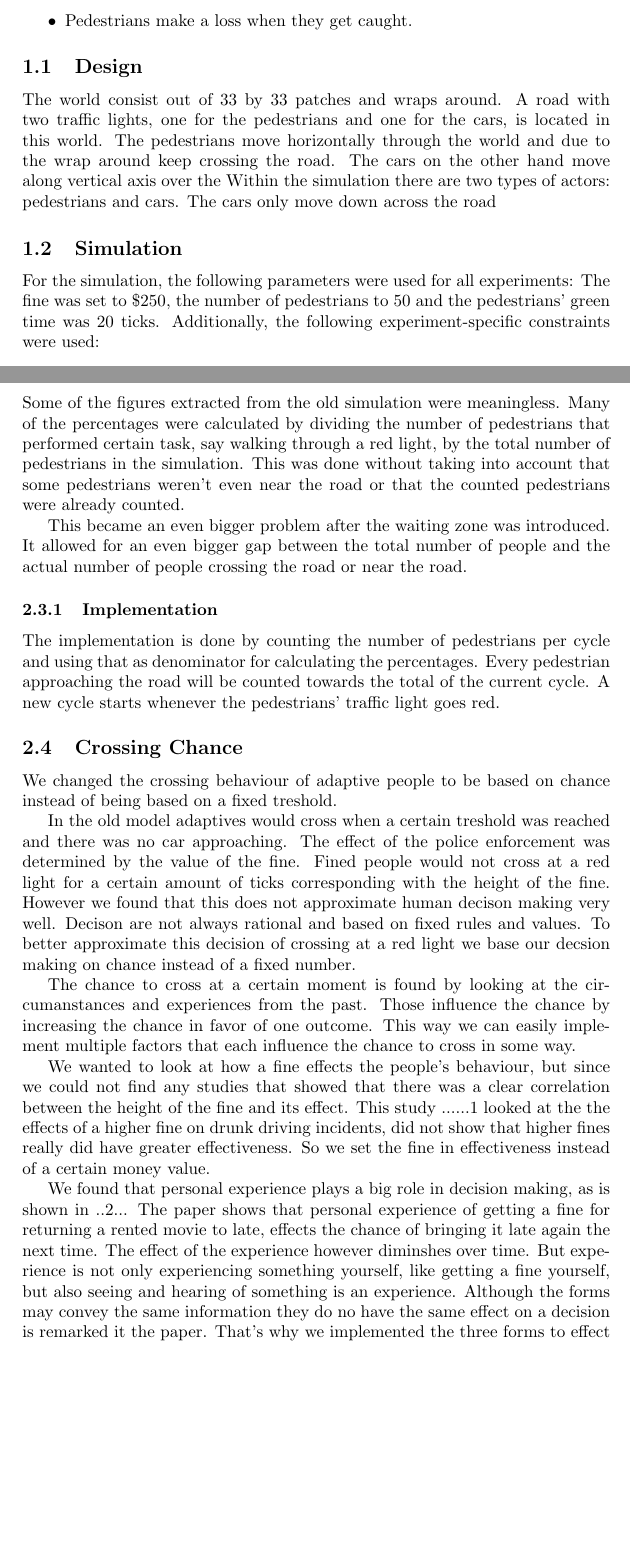
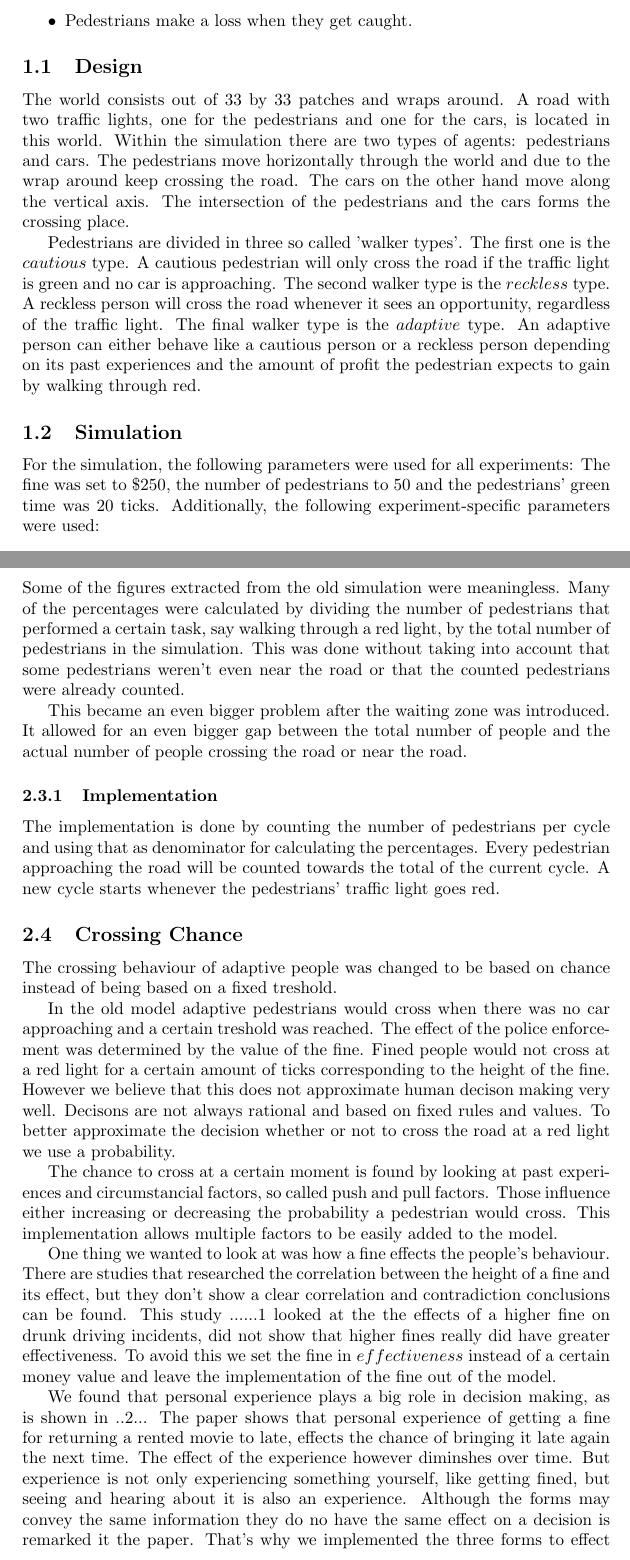
Before and after one commit to rv2673/Traffic-Lights-AI-Experiment, a LaTeX paper (Report.tex): two parts of pages 3 and 6 of 12 before the commit and two parts of pages 3 and 7 of 13 after it, joined at a grey line, cut so that both start at the same text, the shorter picture padded with empty space. Compiled offline with pdfLaTeX.

Commit message:
Changed some sentences of the report

```diff
--- a/Report.tex
+++ b/Report.tex
@@ -34,11 +34,13 @@ The existing model for this social simulation was written in NetLogo. The goal o
 \end{itemize}
 
 \subsection{Design}
-The world consist out of 33 by 33 patches and wraps around. A road with two traffic lights, one for the pedestrians and one for the cars, is located in this world. The pedestrians move horizontally through the world and due to the wrap around keep crossing the road. The cars on the other hand move along vertical axis over the Within the simulation there are two types of actors: pedestrians and cars. The cars only move down across the road
+The world consists out of 33 by 33 patches and wraps around. A road with two traffic lights, one for the pedestrians and one for the cars, is located in this world. Within the simulation there are two types of agents: pedestrians and cars. The pedestrians move horizontally through the world and due to the wrap around keep crossing the road. The cars on the other hand move along the vertical axis. The intersection of the pedestrians and the cars forms the crossing place.
+
+Pedestrians are divided in three so called 'walker types'. The first one is the $cautious$ type. A cautious pedestrian will only cross the road if the traffic light is green and no car is approaching. The second walker type is the $reckless$ type. A reckless person will cross the road whenever it sees an opportunity, regardless of the traffic light. The final walker type is the $adaptive$ type. An adaptive person can either behave like a cautious person or a reckless person depending on its past experiences and the amount of profit the pedestrian expects to gain by walking through red.
 
 \subsection{Simulation}
 \label{sec:initialsim}
-For the simulation, the following parameters were used for all experiments: The fine was set to $\$250$, the number of pedestrians to $50$ and the pedestrians' green time was $20$ ticks. Additionally, the following experiment-specific constraints were used:\\
+For the simulation, the following parameters were used for all experiments: The fine was set to $\$250$, the number of pedestrians to $50$ and the pedestrians' green time was $20$ ticks. Additionally, the following experiment-specific parameters were used:\\
 
 \begin{tabular}{ r | l | l }
   Exp. & Cars & Car green time (ticks) \\
@@ -131,4 +130,4 @@ After the wait time is over the pedestrian will continue its normal movement rou
-Some of the figures extracted from the old simulation were meaningless. Many of the percentages were calculated by dividing the number of pedestrians that performed certain task, say walking through a red light, by the total number of pedestrians in the simulation. This was done without taking into account that some pedestrians weren't even near the road or that the counted pedestrians were already counted.
+Some of the figures extracted from the old simulation were meaningless. Many of the percentages were calculated by dividing the number of pedestrians that performed a certain task, say walking through a red light, by the total number of pedestrians in the simulation. This was done without taking into account that some pedestrians weren't even near the road or that the counted pedestrians were already counted.
 
 This became an even bigger problem after the waiting zone was introduced. It allowed for an even bigger gap between the total number of people and the actual number of people crossing the road or near the road.
 
@@ -137,15 +136,15 @@ The implementation is done by counting the number of pedestrians per cycle and u
 
 
 \subsection{Crossing Chance}
-We changed the crossing behaviour of adaptive people to be based on chance instead of being based on a fixed treshold.
+The crossing behaviour of adaptive people was changed to be based on chance instead of being based on a fixed treshold.
 
-In the old model adaptives would cross when a certain treshold was reached and there was no car approaching. The effect of the police enforcement was determined by the value of the fine. Fined people would not cross at a red light for a certain amount of ticks corresponding with the height of the fine. However we found that this does not approximate human decison making very well. Decison are not always rational and based on fixed rules and values. To better approximate this decision of crossing at a red light we base our decsion making on chance instead of a fixed number.
+In the old model adaptive pedestrians would cross when there was no car approaching and a certain treshold was reached. The effect of the police enforcement was determined by the value of the fine. Fined people would not cross at a red light for a certain amount of ticks corresponding to the height of the fine. However we believe that this does not approximate human decison making very well. Decisons are not always rational and based on fixed rules and values. To better approximate the decision whether or not to cross the road at a red light we use a probability.
 
-The chance to cross at a certain moment is found by looking at the circumanstances and experiences from the past. Those influence the chance by increasing the chance in favor of one outcome. This way we can easily implement multiple factors that each influence the chance to cross in some way.
+The chance to cross at a certain moment is found by looking at past experiences and circumstancial factors, so called push and pull factors. Those influence either increasing or decreasing the probability a pedestrian would cross. This implementation allows multiple factors to be easily added to the model.
 
-We wanted to look at how a fine effects the people's behaviour, but since we could not find any studies that showed that there was a clear correlation between the height of the fine and its effect. This study ......$1$ looked at the the effects of a higher fine on drunk driving incidents, did not show that higher fines really did have greater effectiveness. So we set the fine in effectiveness instead of a certain money value.
+One thing we wanted to look at was how a fine effects the people's behaviour. There are studies that researched the correlation between the height of a fine and its effect, but they don't show a clear correlation and contradiction conclusions can be found. This study ......$1$ looked at the the effects of a higher fine on drunk driving incidents, did not show that higher fines really did have greater effectiveness. To avoid this we set the fine in $effectiveness$ instead of a certain money value and leave the implementation of the fine out of the model.
 
-We found that personal experience plays a big role in decision making, as is shown in ..$2$... The paper shows that personal experience of getting a fine for returning a rented movie to late, effects the chance of bringing it late again the next time. The effect of the experience however diminshes over time. But experience is not only experiencing something yourself, like getting a fine yourself, but also seeing and hearing of something is an experience. Although the forms may convey the same information they do no have the same effect on a decision is remarked it the paper. That's why we implemented the three forms to effect the decison of the adaptives, the effect however diminisches over time back and the chance goes back to its original value.
+We found that personal experience plays a big role in decision making, as is shown in ..$2$... The paper shows that personal experience of getting a fine for returning a rented movie to late, effects the chance of bringing it late again the next time. The effect of the experience however diminshes over time. But experience is not only experiencing something yourself, like getting fined, but seeing and hearing about it is also an experience. Although the forms may convey the same information they do no have the same effect on a decision is remarked it the paper. That's why we implemented the three forms to effect the decison of the adaptives, the effect however diminisches over time and the chance goes back to its original value.
 
 \subsubsection{Implementation}
 
```
Also changed, not shown: Report.tex (25 more changed lines).
